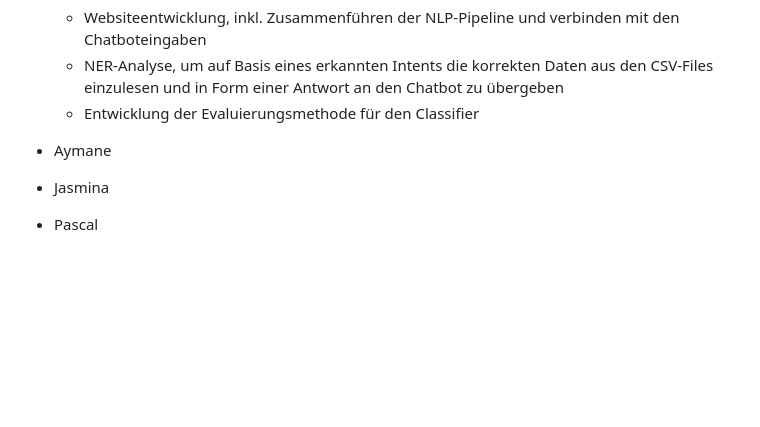
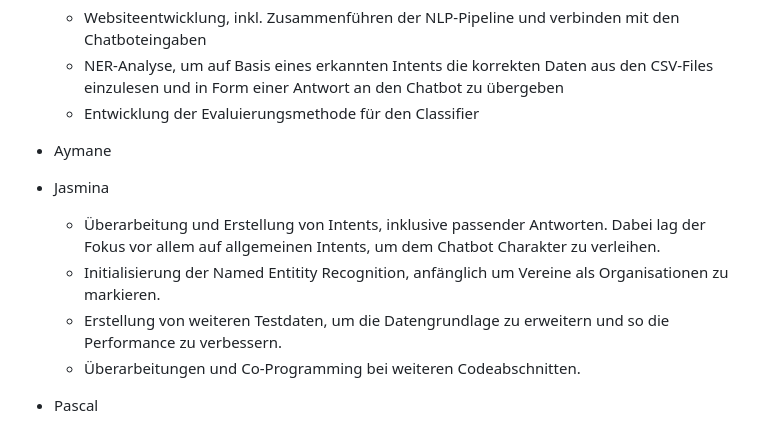
Before and after one commit to bnnlukas/NLP-Projekt, a Markdown page: README.md, the part around the change. GitHub-like rendering; blank space fills up the shorter version.

```diff
--- a/README.md
+++ b/README.md
@@ -7,6 +7,11 @@ Ein Projekt im Fach Aktuelle Data Science Entwicklungen - Natural Language Proce
 
 - Aymane
 - Jasmina
+  - Überarbeitung und Erstellung von Intents, inklusive passender Antworten. Dabei lag der Fokus vor allem auf allgemeinen Intents, um dem Chatbot Charakter zu verleihen.
+   - Initialisierung der Named Entitity Recognition, anfänglich um Vereine als Organisationen zu markieren.
+  - Erstellung von weiteren Testdaten, um die Datengrundlage zu erweitern und so die Performance zu verbessern.
+  - Überarbeitungen und Co-Programming bei weiteren Codeabschnitten.
+
 - Pascal
   - Recherche und Testing verschiedener Intentanalysis Ansätze, mitunter mit BERT. (siehe Branch "Pascal")
   - Vorbereitung der selbst erstellten Trainingsdaten
```
